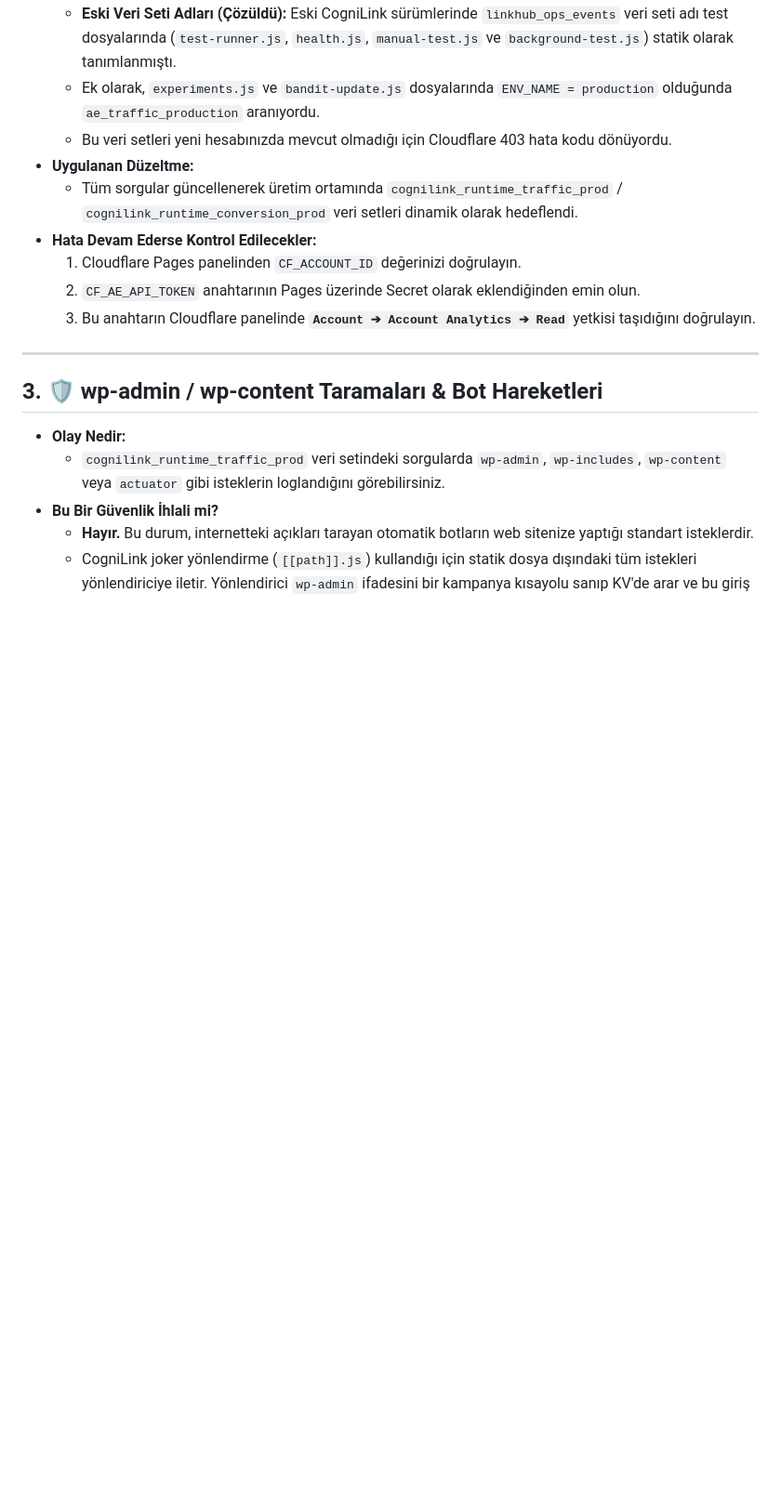
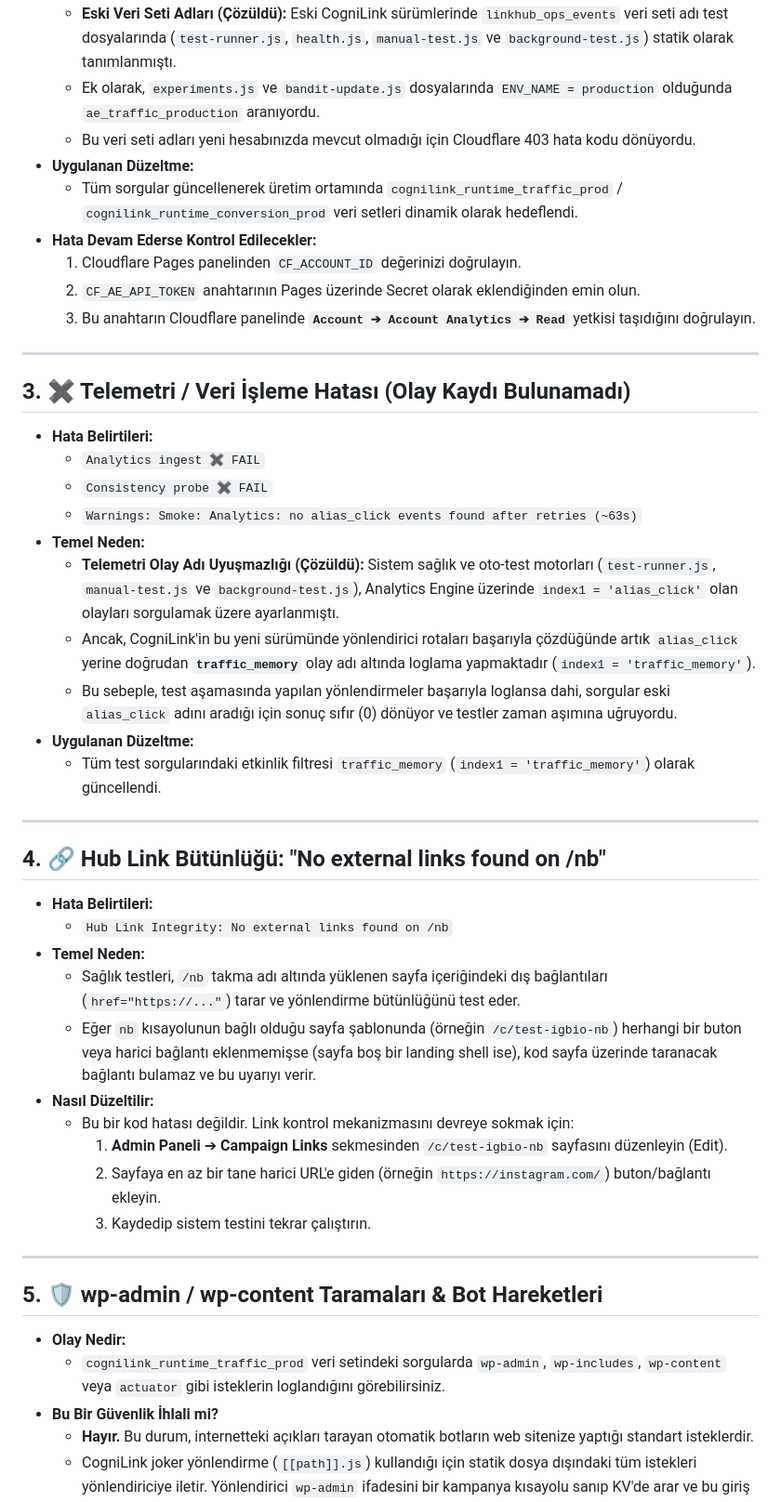
Before and after one commit to ekinyasa/CogniLink-Runtime-Multiproject, a Markdown page: health_issues.md, the part around one of its changes. Shown at 93% size. GitHub-like rendering; blank space fills up the shorter version.

Commit message:
docs: update health_issues.md with traffic_memory and link integrity details

```diff
--- a/health_issues.md
+++ b/health_issues.md
@@ -85,7 +113,7 @@ Bu kılavuz, **Sistem Sağlık Testleri (Health/Self-Tests)** ve **Pulse Analiti
 - **Temel Neden:**
   - **Eski Veri Seti Adları (Çözüldü):** Eski CogniLink sürümlerinde `linkhub_ops_events` veri seti adı test dosyalarında (`test-runner.js`, `health.js`, `manual-test.js` ve `background-test.js`) statik olarak tanımlanmıştı.
   - Ek olarak, `experiments.js` ve `bandit-update.js` dosyalarında `ENV_NAME = production` olduğunda `ae_traffic_production` aranıyordu.
-  - Bu veri setleri yeni hesabınızda mevcut olmadığı için Cloudflare 403 hata kodu dönüyordu.
+  - Bu veri seti adları yeni hesabınızda mevcut olmadığı için Cloudflare 403 hata kodu dönüyordu.
 - **Uygulanan Düzeltme:**
   - Tüm sorgular güncellenerek üretim ortamında `cognilink_runtime_traffic_prod` / `cognilink_runtime_conversion_prod` veri setleri dinamik olarak hedeflendi.
 - **Hata Devam Ederse Kontrol Edilecekler:**
@@ -95,7 +123,35 @@ Bu kılavuz, **Sistem Sağlık Testleri (Health/Self-Tests)** ve **Pulse Analiti
 
 ---
 
-## 3. 🛡️ wp-admin / wp-content Taramaları & Bot Hareketleri
+## 3. ✖ Telemetri / Veri İşleme Hatası (Olay Kaydı Bulunamadı)
+- **Hata Belirtileri:**
+  - `Analytics ingest ✖ FAIL`
+  - `Consistency probe ✖ FAIL`
+  - `Warnings: Smoke: Analytics: no alias_click events found after retries (~63s)`
+- **Temel Neden:**
+  - **Telemetri Olay Adı Uyuşmazlığı (Çözüldü):** Sistem sağlık ve oto-test motorları (`test-runner.js`, `manual-test.js` ve `background-test.js`), Analytics Engine üzerinde `index1 = 'alias_click'` olan olayları sorgulamak üzere ayarlanmıştı.
+  - Ancak, CogniLink'in bu yeni sürümünde yönlendirici rotaları başarıyla çözdüğünde artık `alias_click` yerine doğrudan **`traffic_memory`** olay adı altında loglama yapmaktadır (`index1 = 'traffic_memory'`).
+  - Bu sebeple, test aşamasında yapılan yönlendirmeler başarıyla loglansa dahi, sorgular eski `alias_click` adını aradığı için sonuç sıfır (0) dönüyor ve testler zaman aşımına uğruyordu.
+- **Uygulanan Düzeltme:**
+  - Tüm test sorgularındaki etkinlik filtresi `traffic_memory` (`index1 = 'traffic_memory'`) olarak güncellendi.
+
+---
+
+## 4. 🔗 Hub Link Bütünlüğü: "No external links found on /nb"
+- **Hata Belirtileri:**
+  - `Hub Link Integrity: No external links found on /nb`
+- **Temel Neden:**
+  - Sağlık testleri, `/nb` takma adı altında yüklenen sayfa içeriğindeki dış bağlantıları (`href="https://..."`) tarar ve yönlendirme bütünlüğünü test eder.
+  - Eğer `nb` kısayolunun bağlı olduğu sayfa şablonunda (örneğin `/c/test-igbio-nb`) herhangi bir buton veya harici bağlantı eklenmemişse (sayfa boş bir landing shell ise), kod sayfa üzerinde taranacak bağlantı bulamaz ve bu uyarıyı verir.
+- **Nasıl Düzeltilir:**
+  - Bu bir kod hatası değildir. Link kontrol mekanizmasını devreye sokmak için:
+    1. **Admin Paneli** ➔ **Campaign Links** sekmesinden `/c/test-igbio-nb` sayfasını düzenleyin (Edit).
+    2. Sayfaya en az bir tane harici URL'e giden (örneğin `https://instagram.com/`) buton/bağlantı ekleyin.
+    3. Kaydedip sistem testini tekrar çalıştırın.
+
+---
+
+## 5. 🛡️ wp-admin / wp-content Taramaları & Bot Hareketleri
 - **Olay Nedir:**
   - `cognilink_runtime_traffic_prod` veri setindeki sorgularda `wp-admin`, `wp-includes`, `wp-content` veya `actuator` gibi isteklerin loglandığını görebilirsiniz.
 - **Bu Bir Güvenlik İhlali mi?**
```
Also changed, not shown: other parts of health_issues.md (+29 -1 lines).
